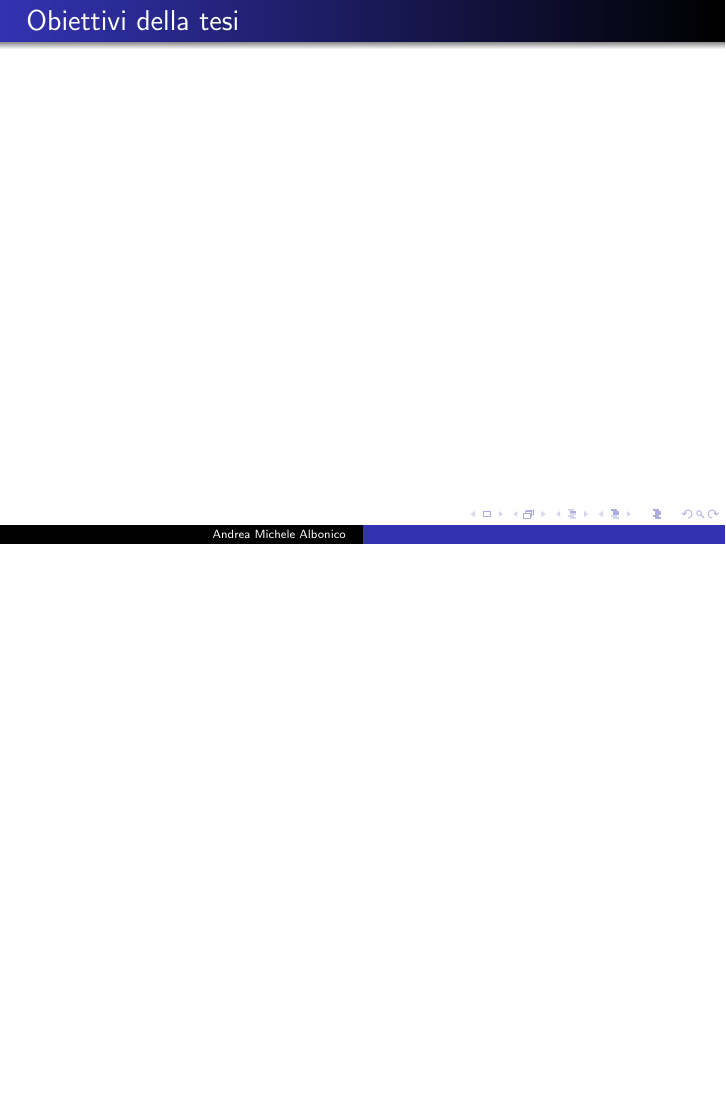
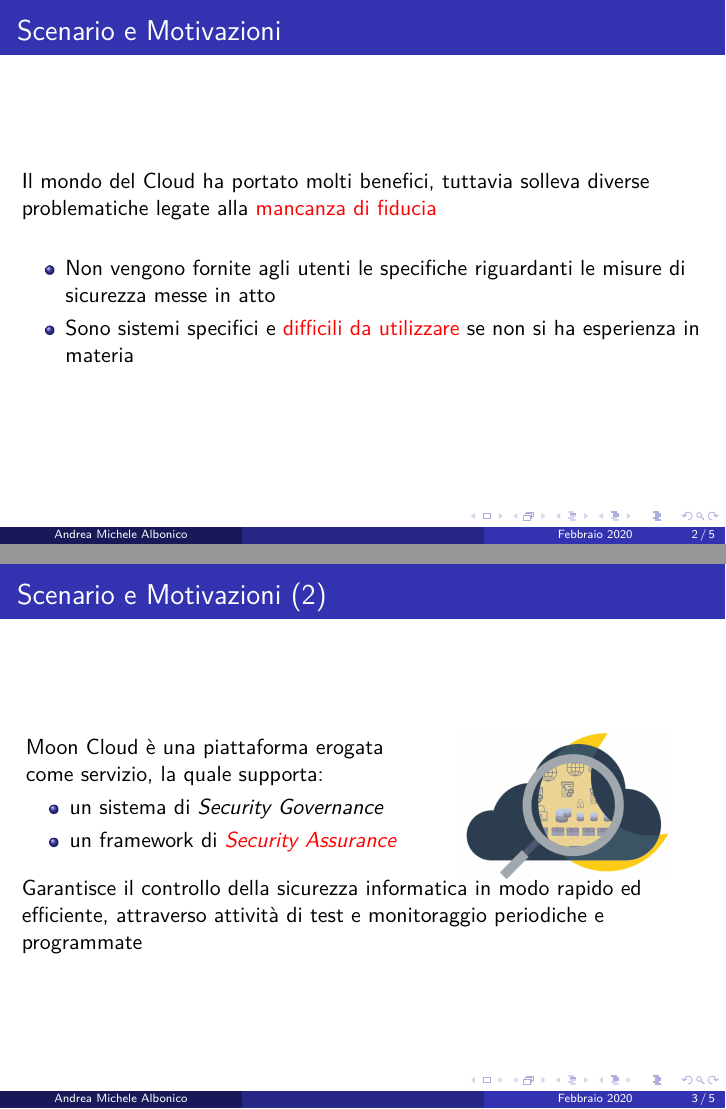
Before and after one commit to albodufie/mooncloud_recommendation-thesis, LaTeX slides (presentation.tex, which reads slides.tex): page 3 of 12 before the commit and pages 2 and 3 of 5 after it, the two joined at a grey line, the shorter picture padded with empty space. Compiled offline with pdfLaTeX.

Commit message:
update pres

```diff
--- a/slides.tex
+++ b/slides.tex
@@ -1,6 +1,34 @@
-% SLIDE 1: presentazione
+% SLIDE 1: pagina di presentazione
 \frame{\titlepage}
 
 % SLIDE 2: motivazioni
 \begin{frame}
-    \frametitle{Motivazioni}
+    \frametitle{Scenario e Motivazioni}
+    Il mondo del Cloud ha portato molti benefici, tuttavia solleva diverse problematiche legate alla \alert{mancanza di fiducia}
+    \hfill\break
+    \begin{itemize}
+        \item Non vengono fornite agli utenti le specifiche riguardanti le misure di sicurezza messe in atto
+        \item Sono sistemi specifici e \alert{difficili da utilizzare} se non si ha esperienza in materia
+    \end{itemize}
+\end{frame}
+
+% SLIDE 3: motivazioni
+\begin{frame}
+    \frametitle{Scenario e Motivazioni (2)}
+    \begin{columns}
+        \begin{column}{0.55\textwidth}
+            Moon Cloud è una piattaforma erogata come servizio, la quale supporta:
+            \begin{itemize}
+                \item un sistema di \textit{Security Governance}
+                \item un framework di \alert{\textit{Security Assurance}}
+            \end{itemize}
+        \end{column}
+        \begin{column}{0.4\textwidth}
+            \begin{center}
+                \includegraphics[scale=0.12]{images_pres/mc}
+            \end{center}
+        \end{column}
+    \end{columns}
+    Garantisce il controllo della sicurezza informatica in modo rapido ed efficiente, attraverso attività di test e monitoraggio
+    periodiche e programmate
+\end{frame}
@@ -11,4 +47,0 @@
-\begin{frame}
-    \frametitle{Obiettivi della tesi}
-
-\end{frame}
```
Also changed, not shown: chapters/01-introduction.tex (+1 -1 lines), presentation.tex (+11 -2 lines), images_pres/mc.jpg (added), presentation.pdf, thesis.pdf, slides.tex (62 more changed lines).
